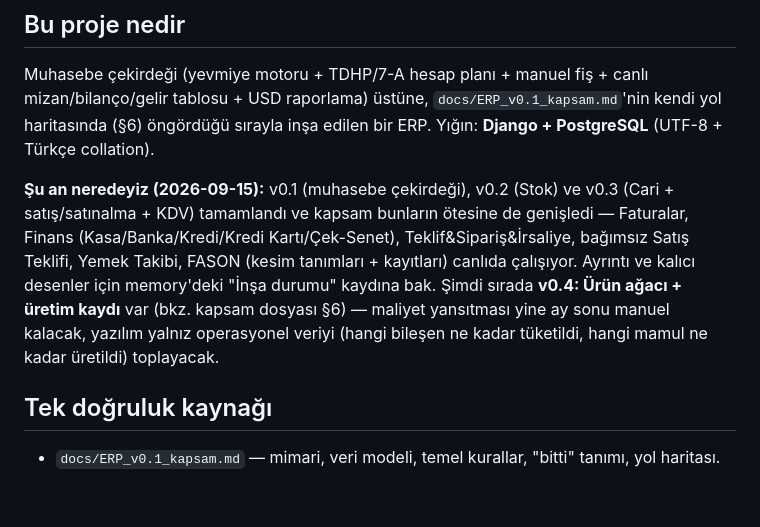
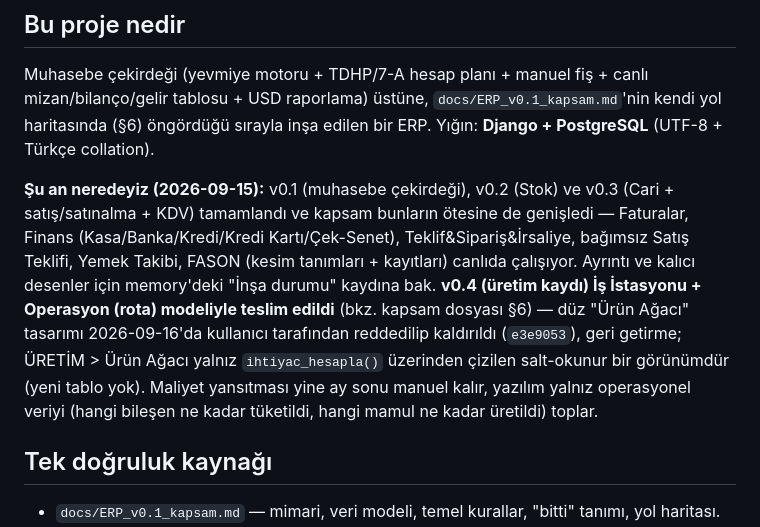
Before and after one commit to nuri-3838/erp-v01, a Markdown page: CLAUDE.md, the part around the change. Rendered like a GitHub page; blank space fills up the shorter version.

Commit message:
CLAUDE.md: v0.4 durumu duzeltildi (Operasyon modeliyle teslim edildi)
"Şimdi sırada v0.4: Ürün ağacı" cümlesi 2026-09-16'daki modül dönüşümünden (e3e9053: düz
Ürün Ağacı reddedildi, İş İstasyonu + Operasyon modeline geçildi) ÖNCE yazılmış ve
güncellenmemişti; yeni oturumları reddedilmiş tasarımı yeniden kurmaya yönlendirebilirdi.
Yalnız bu cümle değişti.

Co-Authored-By: Claude Sonnet 5 <noreply@anthropic.com>

```diff
--- a/CLAUDE.md
+++ b/CLAUDE.md
@@ -5,7 +5,7 @@ Bu dosya her oturumda otomatik okunur. Aşağıdaki kurallar **bağlayıcıdır.
 ## Bu proje nedir
 Muhasebe çekirdeği (yevmiye motoru + TDHP/7-A hesap planı + manuel fiş + canlı mizan/bilanço/gelir tablosu + USD raporlama) üstüne, `docs/ERP_v0.1_kapsam.md`'nin kendi yol haritasında (§6) öngördüğü sırayla inşa edilen bir ERP. Yığın: **Django + PostgreSQL** (UTF-8 + Türkçe collation).
 
-**Şu an neredeyiz (2026-09-15):** v0.1 (muhasebe çekirdeği), v0.2 (Stok) ve v0.3 (Cari + satış/satınalma + KDV) tamamlandı ve kapsam bunların ötesine de genişledi — Faturalar, Finans (Kasa/Banka/Kredi/Kredi Kartı/Çek-Senet), Teklif&Sipariş&İrsaliye, bağımsız Satış Teklifi, Yemek Takibi, FASON (kesim tanımları + kayıtları) canlıda çalışıyor. Ayrıntı ve kalıcı desenler için memory'deki "İnşa durumu" kaydına bak. Şimdi sırada **v0.4: Ürün ağacı + üretim kaydı** var (bkz. kapsam dosyası §6) — maliyet yansıtması yine ay sonu manuel kalacak, yazılım yalnız operasyonel veriyi (hangi bileşen ne kadar tüketildi, hangi mamul ne kadar üretildi) toplayacak.
+**Şu an neredeyiz (2026-09-15):** v0.1 (muhasebe çekirdeği), v0.2 (Stok) ve v0.3 (Cari + satış/satınalma + KDV) tamamlandı ve kapsam bunların ötesine de genişledi — Faturalar, Finans (Kasa/Banka/Kredi/Kredi Kartı/Çek-Senet), Teklif&Sipariş&İrsaliye, bağımsız Satış Teklifi, Yemek Takibi, FASON (kesim tanımları + kayıtları) canlıda çalışıyor. Ayrıntı ve kalıcı desenler için memory'deki "İnşa durumu" kaydına bak. **v0.4 (üretim kaydı) İş İstasyonu + Operasyon (rota) modeliyle teslim edildi** (bkz. kapsam dosyası §6) — düz "Ürün Ağacı" tasarımı 2026-09-16'da kullanıcı tarafından reddedilip kaldırıldı (`e3e9053`), geri getirme; ÜRETİM > Ürün Ağacı yalnız `ihtiyac_hesapla()` üzerinden çizilen salt-okunur bir görünümdür (yeni tablo yok). Maliyet yansıtması yine ay sonu manuel kalır, yazılım yalnız operasyonel veriyi (hangi bileşen ne kadar tüketildi, hangi mamul ne kadar üretildi) toplar.
 
 ## Tek doğruluk kaynağı
 - `docs/ERP_v0.1_kapsam.md` — mimari, veri modeli, temel kurallar, "bitti" tanımı, yol haritası.
```
